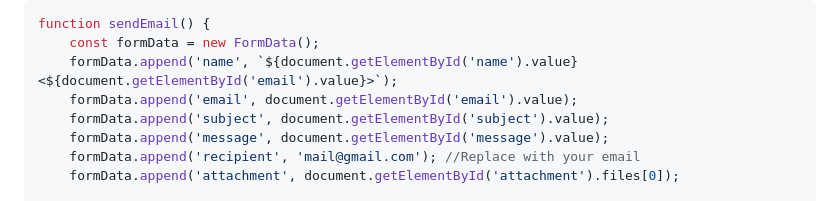
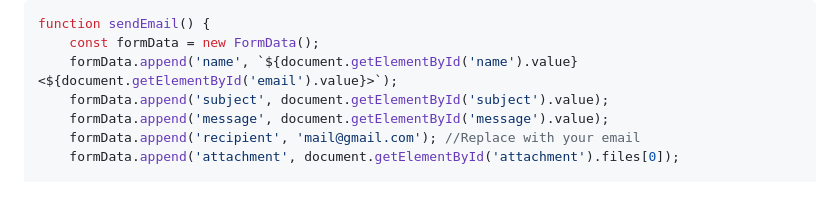
Before and after one commit to jimboyz-js/email-sender-api, a Markdown page: README.md, the part around the change. Rendered like a GitHub page.

```diff
--- a/README.md
+++ b/README.md
@@ -49,7 +49,6 @@ Add this to your HTML to use the email utility:
 function sendEmail() {
     const formData = new FormData();
     formData.append('name', `${document.getElementById('name').value} <${document.getElementById('email').value}>`);
-    formData.append('email', document.getElementById('email').value);
     formData.append('subject', document.getElementById('subject').value);
     formData.append('message', document.getElementById('message').value);
     formData.append('recipient', 'mail@gmail.com'); //Replace with your email
```
